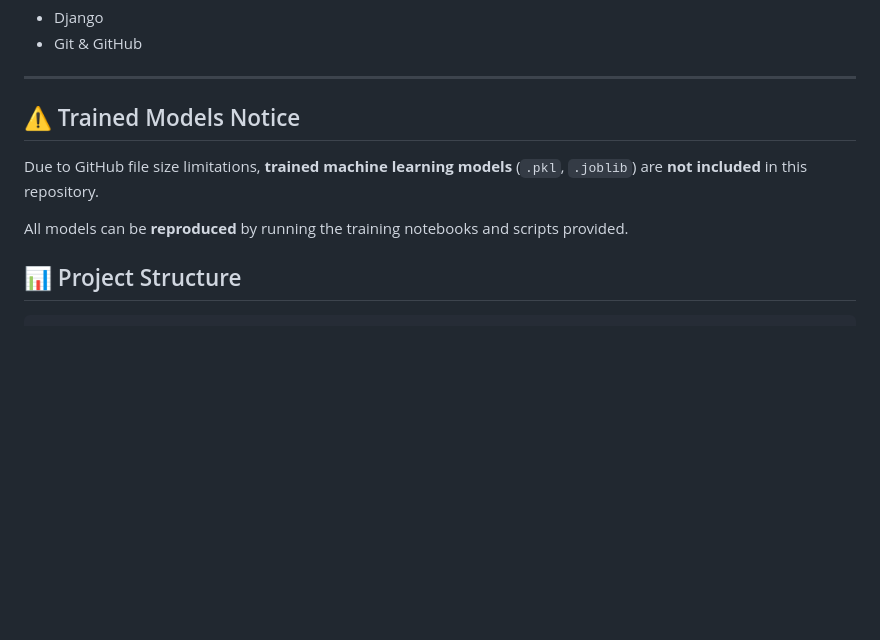
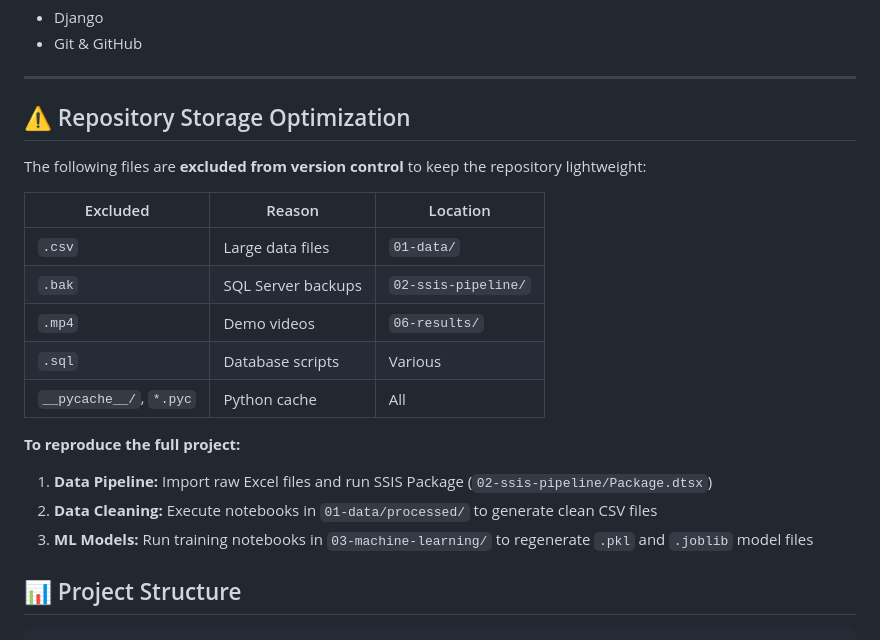
Before and after one commit to AsmaBenHamouda/FairAirlines, a Markdown page: README.md, the part around the change. GitHub-like rendering; blank space fills up the shorter version.

Commit message:
Repository Storage Optimization Notes

```diff
--- a/README.md
+++ b/README.md
@@ -134,12 +134,23 @@ The ML layer is organized into **six analytical axes**, each aligned with busine
 
 ---
 
-## ⚠️ Trained Models Notice
+## ⚠️ Repository Storage Optimization
 
-Due to GitHub file size limitations, **trained machine learning models**
-(`.pkl`, `.joblib`) are **not included** in this repository.
+The following files are **excluded from version control** to keep the repository lightweight:
 
-All models can be **reproduced** by running the training notebooks and scripts provided.
+| Excluded | Reason | Location |
+|----------|--------|----------|
+| `.csv` | Large data files | `01-data/` |
+| `.bak` | SQL Server backups | `02-ssis-pipeline/` |
+| `.mp4` | Demo videos | `06-results/` |
+| `.sql` | Database scripts | Various |
+| `__pycache__/`, `*.pyc` | Python cache | All |
+
+**To reproduce the full project:**
+
+1. **Data Pipeline:** Import raw Excel files and run SSIS Package (`02-ssis-pipeline/Package.dtsx`)
+2. **Data Cleaning:** Execute notebooks in `01-data/processed/` to generate clean CSV files
+3. **ML Models:** Run training notebooks in `03-machine-learning/` to regenerate `.pkl` and `.joblib` model files
 
 ## 📊 Project Structure
 
```
